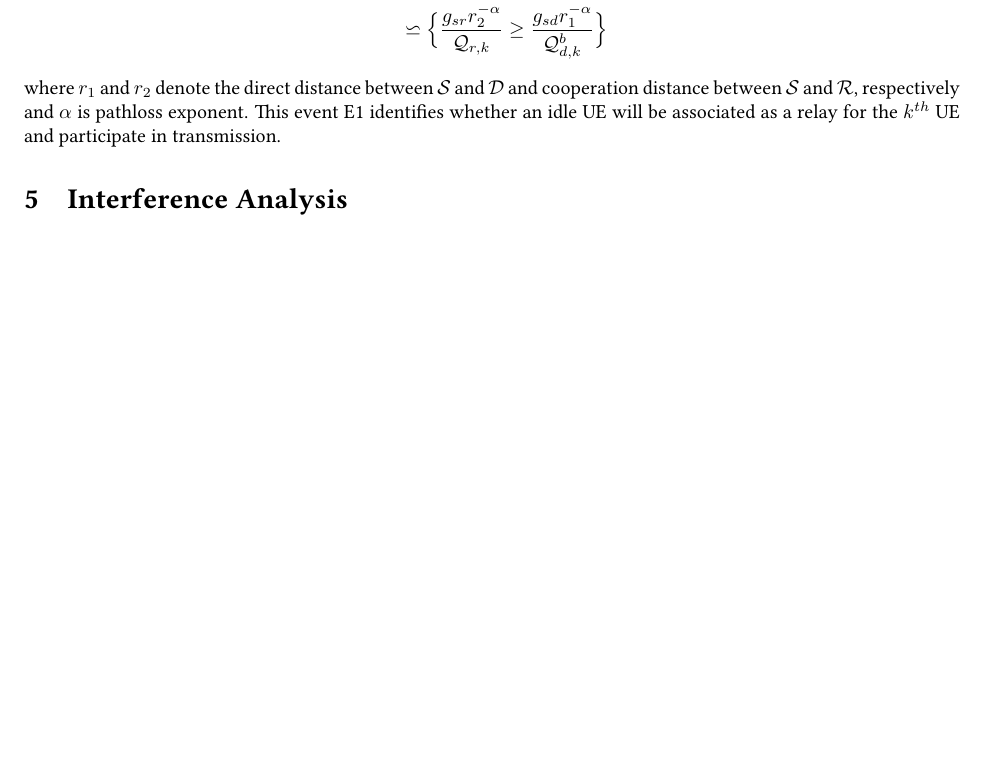
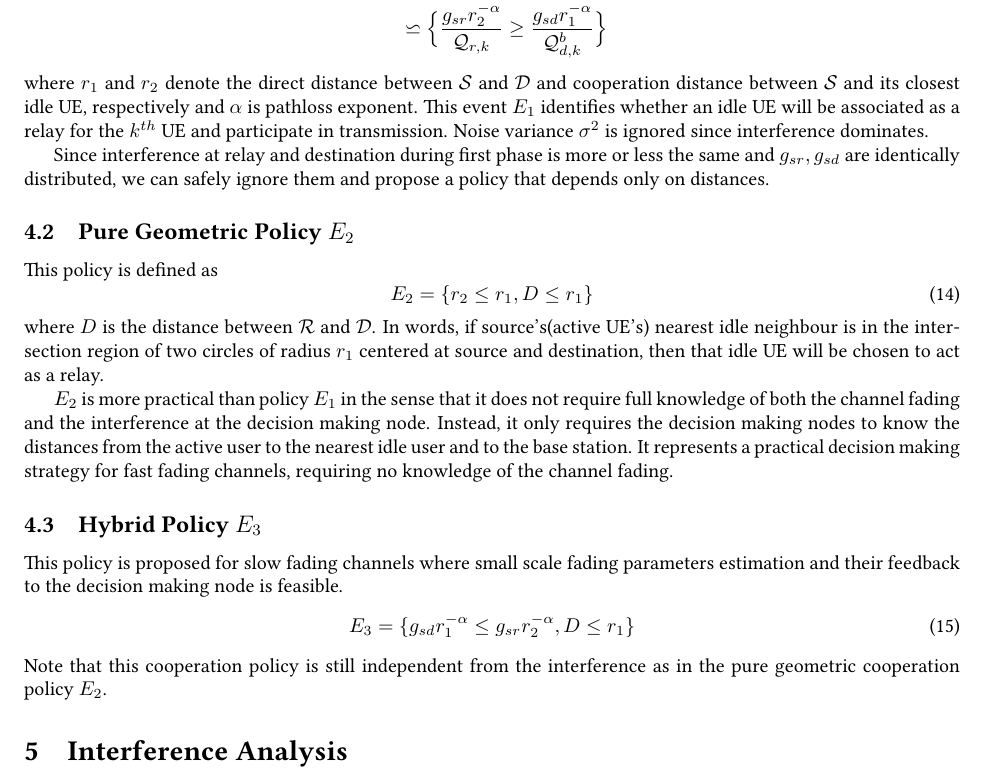
Before and after one commit to prupro/ddp-phase1, a LaTeX paper (report.tex): part of page 8 of 8, cut so that both start at the same text, the shorter picture padded with empty space. Compiled offline with pdfLaTeX.

Commit message:
Cooperation policies introduced

```diff
--- a/report.tex
+++ b/report.tex
@@ -260,7 +260,34 @@ E_1 &= \Big\{|\tilde{h}_{(sr)}^{(k)}|^2 \geq |\tilde{h}_{(sd)}^{(k)}|^2\Big\} \\
 &\backsimeq \Big\{ \frac{g_{sr}r_2^{-\alpha}}{\mathcal{Q}_{r,k}} \geq \frac{g_{sd}r_1^{-\alpha}}{\mathcal{Q}_{d,k}^b} \Big\}
 \end{align*}
 where $r_1$ and $r_2$ denote the direct distance
-between $\mathcal{S}$ and $\mathcal{D}$ and cooperation distance between $\mathcal{S}$ and $\mathcal{R}$, respectively and $\alpha$ is pathloss exponent. This event E1 identifies whether an idle UE will be associated as a relay for the $k^{th}$ UE and participate in transmission.
+between $\mathcal{S}$ and $\mathcal{D}$ and cooperation distance between $\mathcal{S}$ and its closest idle UE, respectively and $\alpha$ is pathloss exponent. This event $E_1$ identifies whether an idle UE will be associated as a relay for the $k^{th}$ UE and participate in transmission. Noise variance $\sigma^2$ is ignored since interference dominates.
+\par Since interference at relay and destination during first phase is more or less the same and $g_{sr}, g_{sd}$ are identically distributed, we can safely ignore them and propose a policy that depends only on distances.
+
+\subsection{Pure Geometric Policy $E_2$}
+This policy is defined as
+\begin{equation}
+E_2 = \{r_2\leq r_1, D \leq r_1 \}
+\end{equation}
+where $D$ is the distance between $\mathcal{R}$ and $\mathcal{D}$. In words, if source's(active UE's) nearest idle neighbour is in the intersection region of two circles of radius $r_1$ centered at source and destination, then that idle UE will be chosen to act as a relay.
+\par $E_2$ is more practical than policy $E_1$ in the sense that
+it does not require full knowledge of both the channel fading
+and the interference at the decision making node. Instead, it
+only requires the decision making nodes to know the distances
+from the active user to the nearest idle user and to the base
+station. It represents a practical decision making strategy for
+fast fading channels, requiring no knowledge of the channel
+fading.
+\subsection{Hybrid Policy $E_3$}
+This policy is proposed for slow fading channels where small scale fading parameters estimation and their
+feedback to the decision making node is feasible.
+\begin{equation}
+E_3 = \{g_{sd}r_1^{-\alpha} \leq g_{sr}r_2^{-\alpha}, D \leq r_1 \}
+\end{equation}
+Note that this cooperation policy is still independent from the
+interference as in the pure geometric cooperation policy $E_2$.
+
+
+
 
 \section{Interference Analysis} \label{sec:interference}
 
```
Also changed, not shown: report.pdf, 1 other file.
